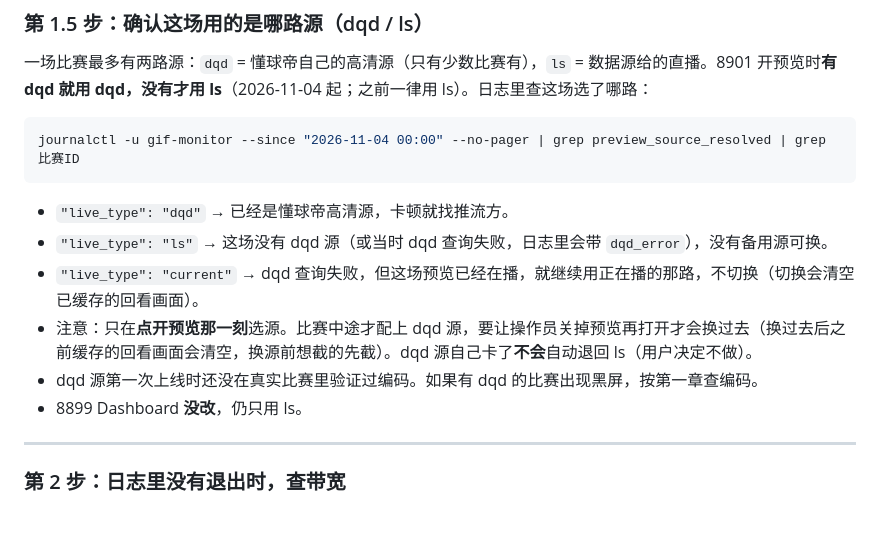
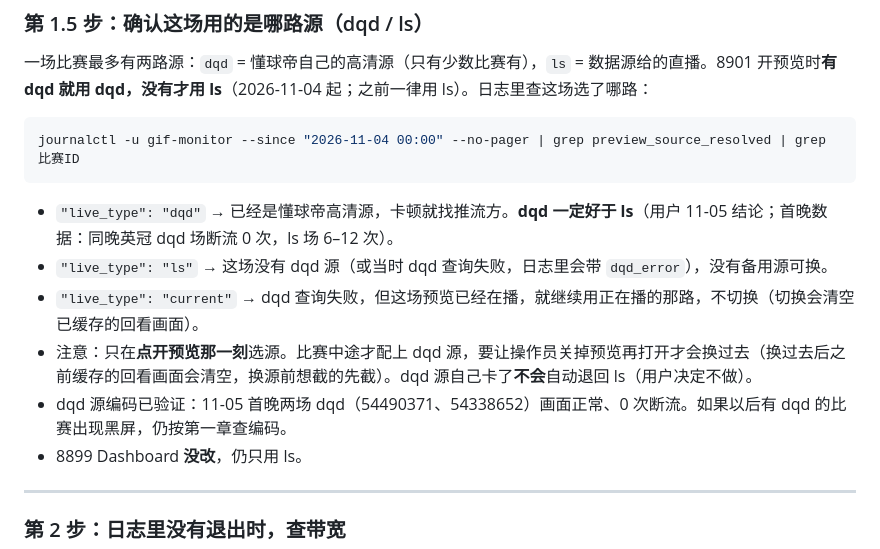
Before and after one commit to hongsiqin824-max/automatic-gif, a Markdown page: 00_项目管理/黑屏排查手册.md, the part around the change. Rendered like a GitHub page; blank space fills up the shorter version.

````diff
--- a/00_项目管理/黑屏排查手册.md
+++ b/00_项目管理/黑屏排查手册.md
@@ -127,11 +127,11 @@ ffmpeg -hide_banner -rw_timeout 8000000 -i "rtmp://源地址" -t 8 -f null - 2>&
 journalctl -u gif-monitor --since "2026-11-04 00:00" --no-pager | grep preview_source_resolved | grep 比赛ID
 ```
 
-- `"live_type": "dqd"` → 已经是懂球帝高清源，卡顿就找推流方。
+- `"live_type": "dqd"` → 已经是懂球帝高清源，卡顿就找推流方。**dqd 一定好于 ls**（用户 11-05 结论；首晚数据：同晚英冠 dqd 场断流 0 次，ls 场 6–12 次）。
 - `"live_type": "ls"` → 这场没有 dqd 源（或当时 dqd 查询失败，日志里会带 `dqd_error`），没有备用源可换。
 - `"live_type": "current"` → dqd 查询失败，但这场预览已经在播，就继续用正在播的那路，不切换（切换会清空已缓存的回看画面）。
 - 注意：只在**点开预览那一刻**选源。比赛中途才配上 dqd 源，要让操作员关掉预览再打开才会换过去（换过去后之前缓存的回看画面会清空，换源前想截的先截）。dqd 源自己卡了**不会**自动退回 ls（用户决定不做）。
-- dqd 源第一次上线时还没在真实比赛里验证过编码。如果有 dqd 的比赛出现黑屏，按第一章查编码。
+- dqd 源编码已验证：11-05 首晚两场 dqd（54490371、54338652）画面正常、0 次断流。如果以后有 dqd 的比赛出现黑屏，仍按第一章查编码。
 - 8899 Dashboard **没改**，仍只用 ls。
 
 ---
````
Also changed, not shown: 00_项目管理/进度快照.md (+3 -3 lines).
